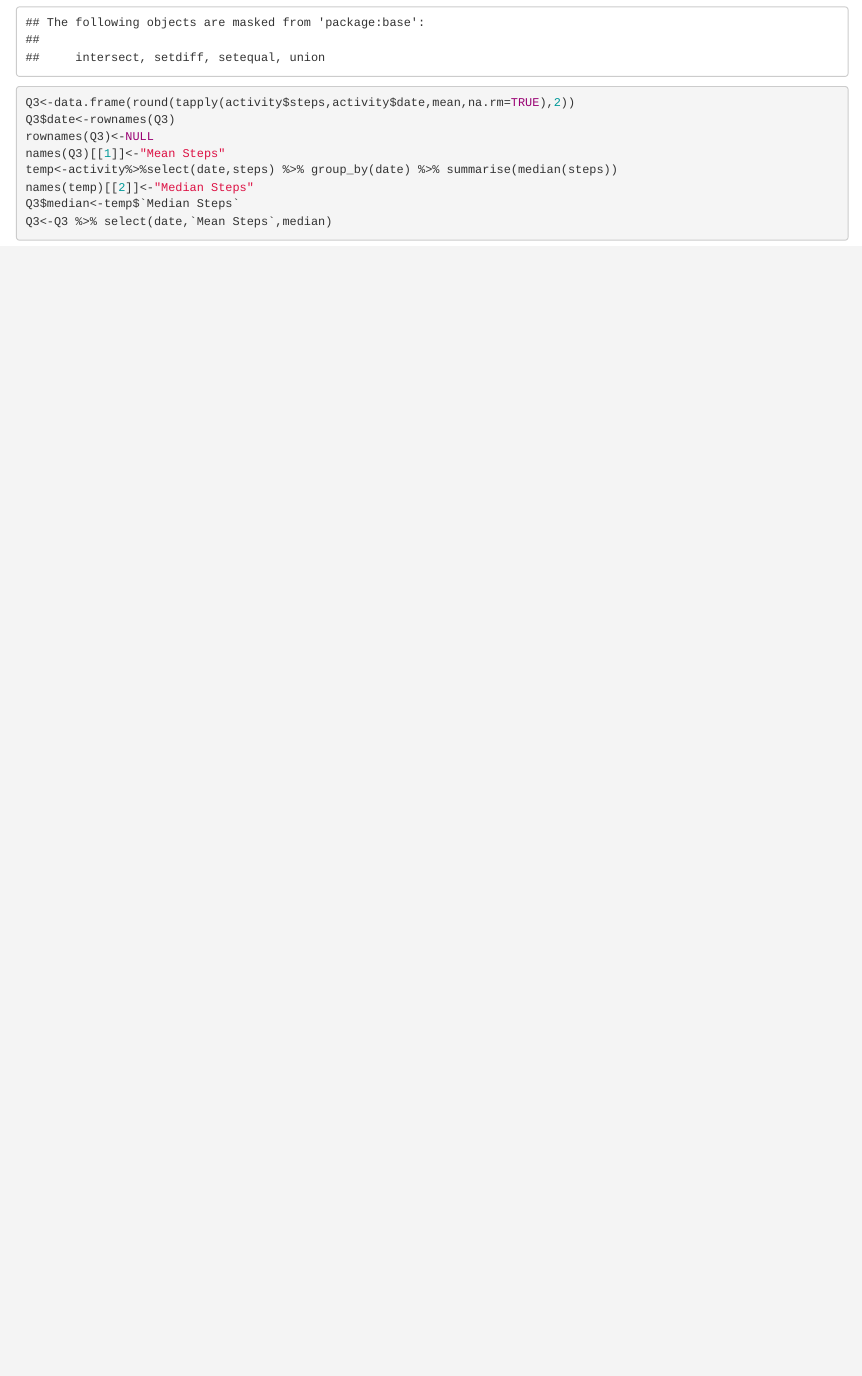
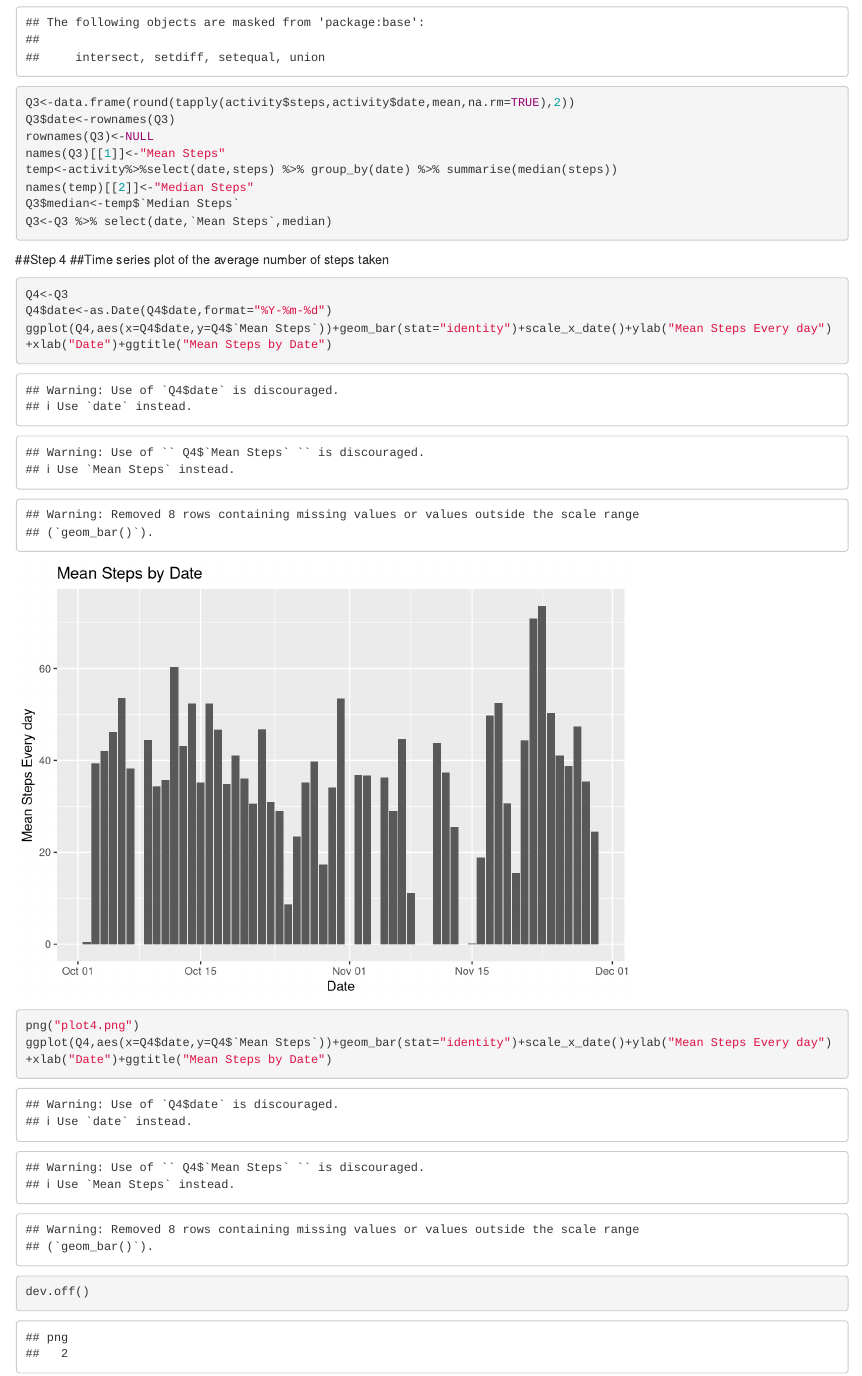
Before and after one commit to sninsiima/Reproduceable-Research-Course-Project-1, an R Markdown document (Reproducible-Research-Course-Project-1.Rmd): the page in a window 1100 px wide, from 3690 px down. Rendered offline with R 4.5, knitr and Pandoc, with nearby package versions.

Commit message:
Time Series plot the average number of steps taken

````diff
--- a/Reproducible-Research-Course-Project-1.Rmd
+++ b/Reproducible-Research-Course-Project-1.Rmd
@@ -72,3 +72,14 @@
 Q3$median<-temp$`Median Steps`
 Q3<-Q3 %>% select(date,`Mean Steps`,median)
 ```
+
+##Step 4
+##Time series plot of the average number of steps taken
+```{r, echo = TRUE}
+Q4<-Q3
+Q4$date<-as.Date(Q4$date,format="%Y-%m-%d")
+ggplot(Q4,aes(x=Q4$date,y=Q4$`Mean Steps`))+geom_bar(stat="identity")+scale_x_date()+ylab("Mean Steps Every day")+xlab("Date")+ggtitle("Mean Steps by Date")
+png("plot4.png")
+ggplot(Q4,aes(x=Q4$date,y=Q4$`Mean Steps`))+geom_bar(stat="identity")+scale_x_date()+ylab("Mean Steps Every day")+xlab("Date")+ggtitle("Mean Steps by Date")
+dev.off()
+```
````
